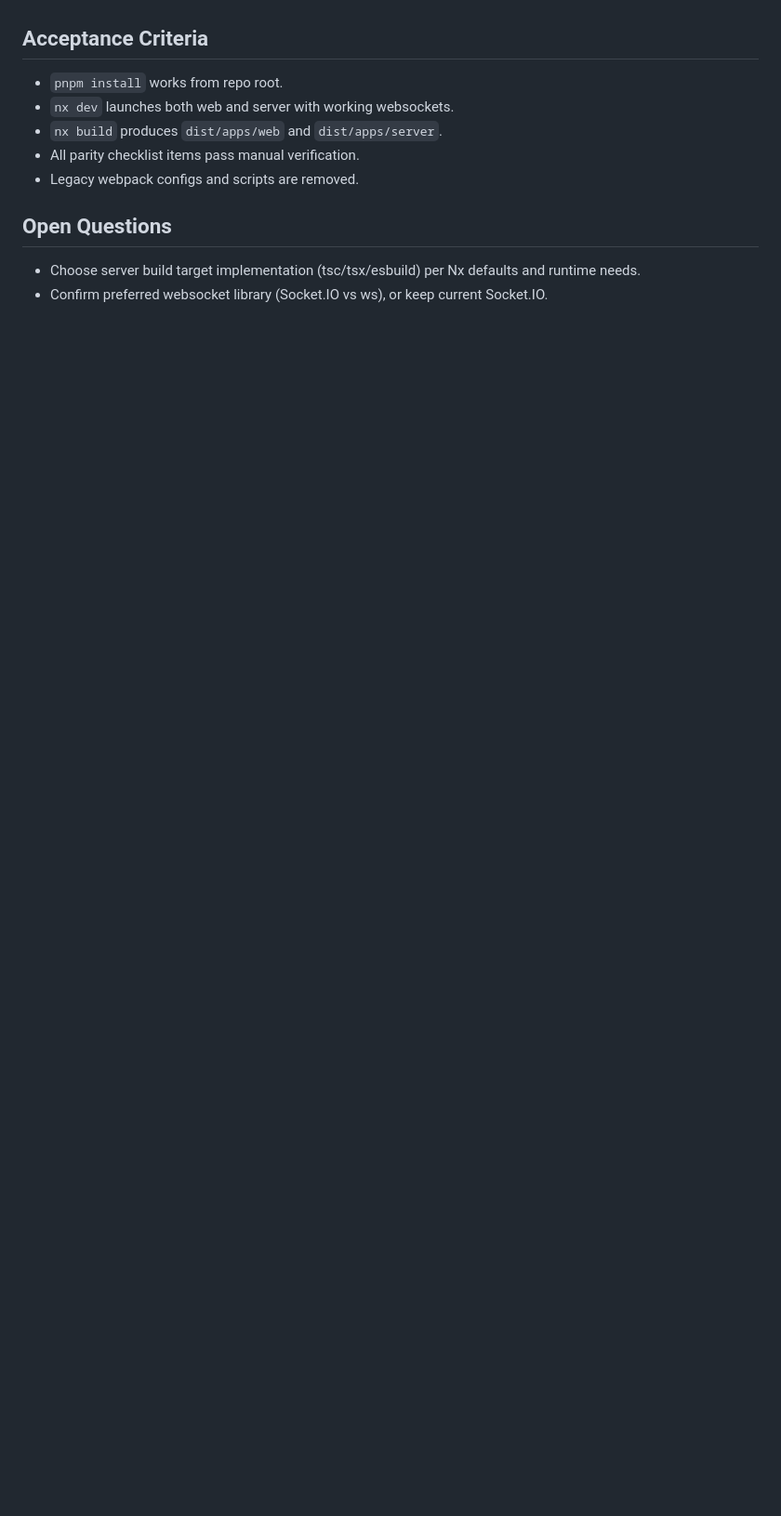
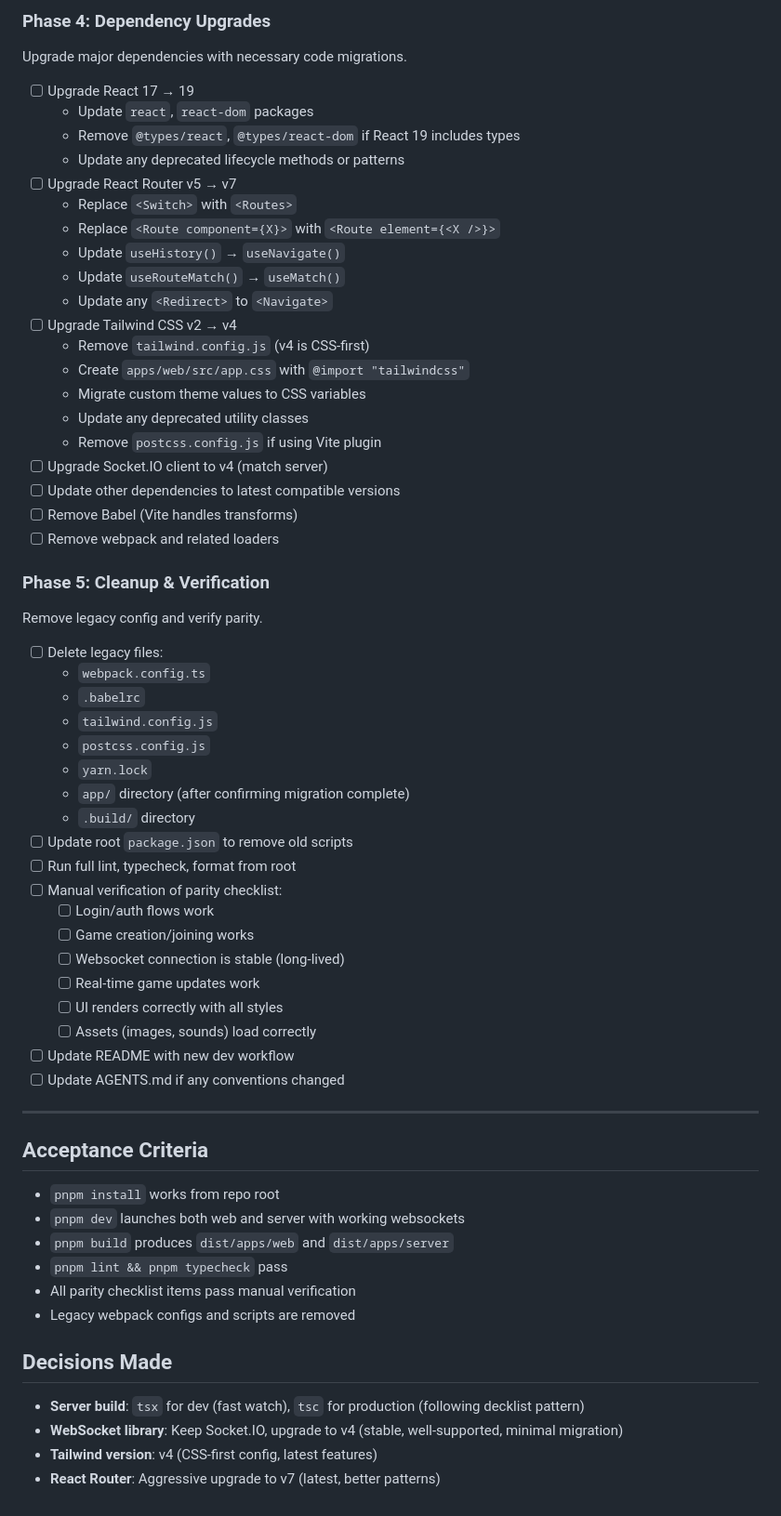
Before and after one commit to btraut/hanabi, a Markdown page: docs/specs/modernization-spec.md, the part around one of its changes. Shown at 93% size. GitHub-like rendering; blank space fills up the shorter version.

```diff
--- a/docs/specs/modernization-spec.md
+++ b/docs/specs/modernization-spec.md
@@ -69,11 +125,62 @@ packages/
+### Phase 4: Dependency Upgrades
+Upgrade major dependencies with necessary code migrations.
+
+- [ ] Upgrade React 17 → 19
+  - Update `react`, `react-dom` packages
+  - Remove `@types/react`, `@types/react-dom` if React 19 includes types
+  - Update any deprecated lifecycle methods or patterns
+- [ ] Upgrade React Router v5 → v7
+  - Replace `<Switch>` with `<Routes>`
+  - Replace `<Route component={X}>` with `<Route element={<X />}>`
+  - Update `useHistory()` → `useNavigate()`
+  - Update `useRouteMatch()` → `useMatch()`
+  - Update any `<Redirect>` to `<Navigate>`
+- [ ] Upgrade Tailwind CSS v2 → v4
+  - Remove `tailwind.config.js` (v4 is CSS-first)
+  - Create `apps/web/src/app.css` with `@import "tailwindcss"`
+  - Migrate custom theme values to CSS variables
+  - Update any deprecated utility classes
+  - Remove `postcss.config.js` if using Vite plugin
+- [ ] Upgrade Socket.IO client to v4 (match server)
+- [ ] Update other dependencies to latest compatible versions
+- [ ] Remove Babel (Vite handles transforms)
+- [ ] Remove webpack and related loaders
+
+### Phase 5: Cleanup & Verification
+Remove legacy config and verify parity.
+
+- [ ] Delete legacy files:
+  - `webpack.config.ts`
+  - `.babelrc`
+  - `tailwind.config.js`
+  - `postcss.config.js`
+  - `yarn.lock`
+  - `app/` directory (after confirming migration complete)
+  - `.build/` directory
+- [ ] Update root `package.json` to remove old scripts
+- [ ] Run full lint, typecheck, format from root
+- [ ] Manual verification of parity checklist:
+  - [ ] Login/auth flows work
+  - [ ] Game creation/joining works
+  - [ ] Websocket connection is stable (long-lived)
+  - [ ] Real-time game updates work
+  - [ ] UI renders correctly with all styles
+  - [ ] Assets (images, sounds) load correctly
+- [ ] Update README with new dev workflow
+- [ ] Update AGENTS.md if any conventions changed
+
+---
 
 ## Acceptance Criteria
-- `pnpm install` works from repo root.
-- `nx dev` launches both web and server with working websockets.
-- `nx build` produces `dist/apps/web` and `dist/apps/server`.
-- All parity checklist items pass manual verification.
-- Legacy webpack configs and scripts are removed.
+- `pnpm install` works from repo root
+- `pnpm dev` launches both web and server with working websockets
+- `pnpm build` produces `dist/apps/web` and `dist/apps/server`
+- `pnpm lint && pnpm typecheck` pass
+- All parity checklist items pass manual verification
+- Legacy webpack configs and scripts are removed
 
-## Open Questions
-- Choose server build target implementation (tsc/tsx/esbuild) per Nx defaults and runtime needs.
-- Confirm preferred websocket library (Socket.IO vs ws), or keep current Socket.IO.
+## Decisions Made
+- **Server build**: `tsx` for dev (fast watch), `tsc` for production (following decklist pattern)
+- **WebSocket library**: Keep Socket.IO, upgrade to v4 (stable, well-supported, minimal migration)
+- **Tailwind version**: v4 (CSS-first config, latest features)
+- **React Router**: Aggressive upgrade to v7 (latest, better patterns)
```
Also changed, not shown: other parts of docs/specs/modernization-spec.md (+90 -34 lines).
